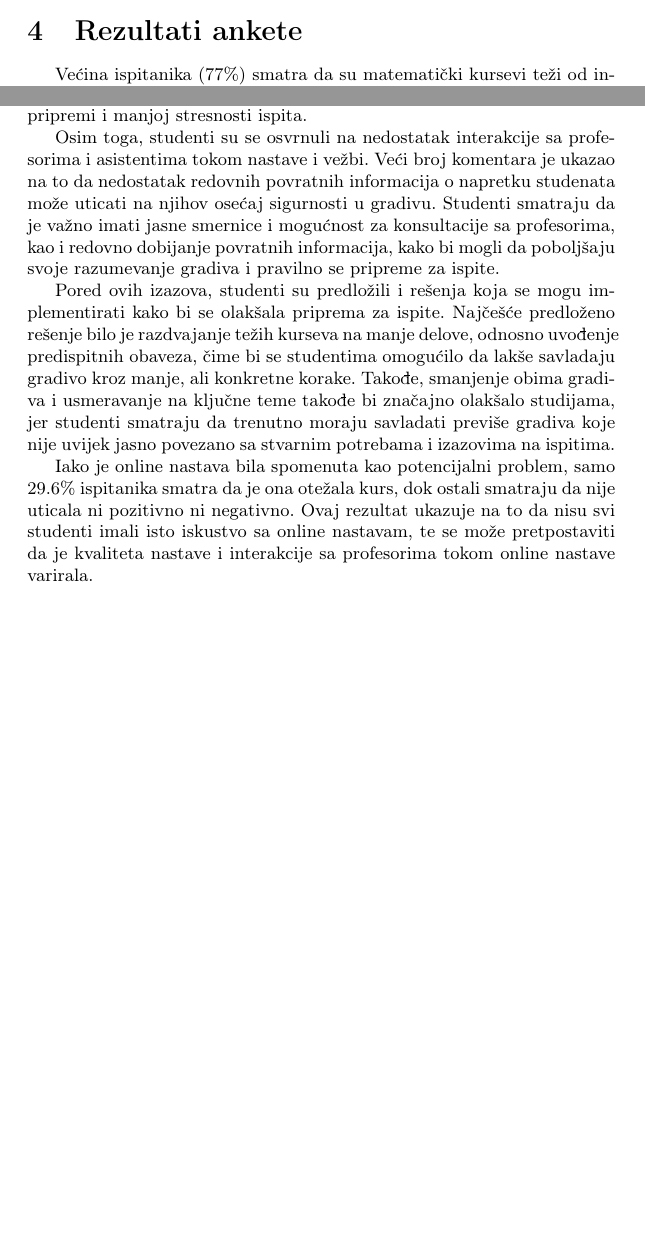
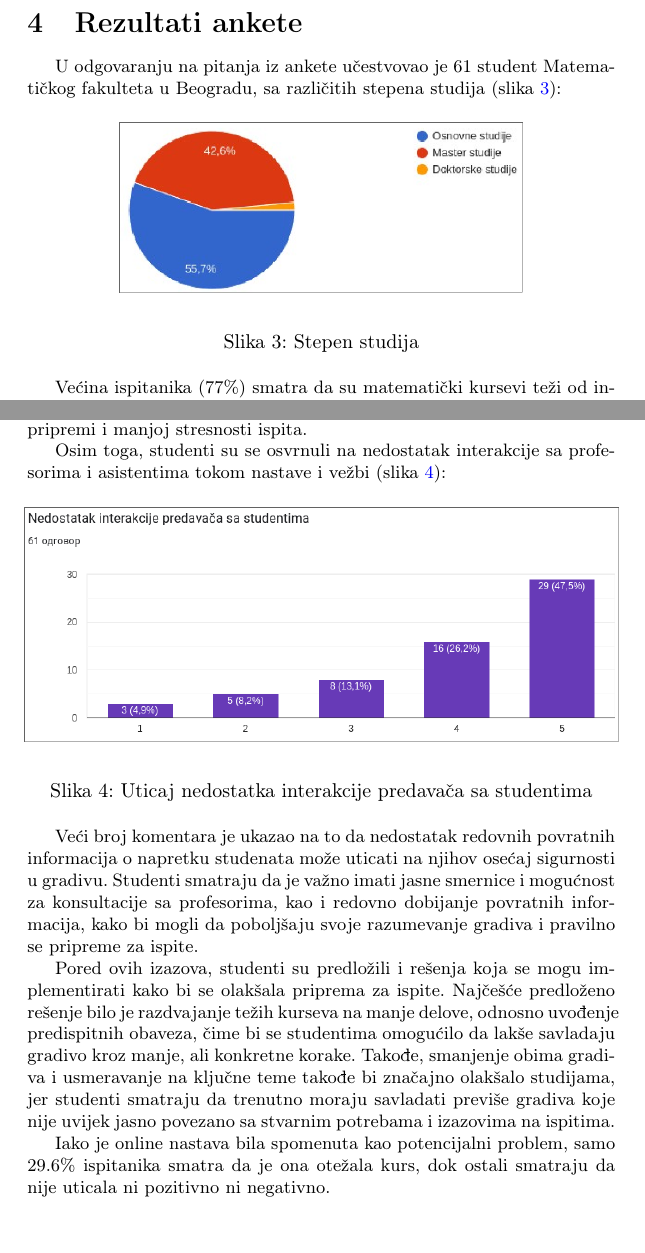
Before and after one commit to kubni/msnr-seminarski, a LaTeX document (08_ŠtaČiniUniverzitetskiKursTeškim_VukićevićŠkorićKuburovićNikolić_V1.tex): two parts of pages 7 and 8 of 10 before the commit and two parts of pages 7 and 8 of 11 after it, joined at a grey line, cut so that both start at the same text, the shorter picture padded with empty space. Compiled offline with pdfLaTeX.

Commit message:
Inicijalne promene nakon recenzija

```diff
--- a/08_ŠtaČiniUniverzitetskiKursTeškim_VukićevićŠkorićKuburovićNikolić_V1.tex
+++ b/08_ŠtaČiniUniverzitetskiKursTeškim_VukićevićŠkorićKuburovićNikolić_V1.tex
@@ -219,6 +220,16 @@ Previše ispita tokom semestra, zajedno sa obavezom završnog ispita, može pove
 
 \section{Rezultati ankete}
 
+U odgovaranju na pitanja iz ankete učestvovao je 61 student Matematičkog fakulteta u Beogradu, sa različitih stepena studija (slika \ref{fig:stepen_studija}):
+
+\begin{figure}[h!]
+\begin{center}
+\includegraphics[scale=0.4]{data_rezultati/stepen_studija_pie.png}
+\end{center}
+\caption{Stepen studija}
+\label{fig:stepen_studija}
+\end{figure}
+
 Većina ispitanika (77\%) smatra da su matematički kursevi teži od informatičkih, što može biti rezultat složenosti gradiva i visoke apstraktnosti koja je karakteristična za matematičke predmete. Ispitanici koji su odgovarali na pitanje o najtežim delovima kursa najviše su se složili da su teorijski ispiti najveći izazov, posebno kada je u pitanju ogromna količina složenih i međusobno povezanih teorijskih pojmova koji se moraju savladati za polaganje. Na osnovu komentara, evidentno je da studenti smatraju da je visoka apstraktnost i apstraktno razmišljanje u matematici nešto što čini ove kurseve izazovnijim od informatičkih.
 
 Iz odgovora na pitanje o najtežim kursevima, primećuje se da su najčešće pominjani predmeti Verovatnoća, Analiza 1 i Analiza 2. Ovo potvrđuje prethodne odgovore u kojima studenti ističu ove kurseve kao najzahtevnije zbog obimnog i kompleksnog gradiva. U komentaru koji je pratila Analiza 1, studenti su naglasili da je kurs veoma težak za početnike jer se uvode potpuno nove definicije i teorije koje studentima nisu intuitivne, a zatim se traži duboko razumevanje teorije i sposobnost primene u praktičnim zadacima. Ovo stvara značajan izazov, jer studenti često nisu u mogućnosti da pravilno usvoje gradivo bez jasnog objašnjenja i vežbi koje će im omogućiti da se pripreme za složene ispite.
@@ -231,11 +242,20 @@ Jedan od često ponavljanih problema je i neprilagođenost usmenih ispita za stu
 
 Kada su u pitanju praktični problemi u vezi sa organizacijom ispita, studenti su takođe istakli da postoji određena neprilagođenost kada su u pitanju zadaci na pismenim ispitima. Iako su neki studenti smatrali da su zadaci ponekad previše kompleksni ili nemogući da se reše u vremenskom okviru, mnogi su komentarisali da se na ispitu pojavljuju zadaci koji nisu bili adekvatno vežbani na predavanjima. Studenti su stoga predložili da bi trebalo uvesti više vežbi sa zadacima koji su slični onima koji će se pojaviti na ispitu, čime bi se omogućilo studentima da se bolje pripreme i steknu sigurnost u svoje znanje. Takođe, povećanje broja dostupnih materijala za učenje i vežbanje bila je još jedna sugestija koja bi mogla doprineti boljoj pripremi i manjoj stresnosti ispita.
 
-Osim toga, studenti su se osvrnuli na nedostatak interakcije sa profesorima i asistentima tokom nastave i vežbi. Veći broj komentara je ukazao na to da nedostatak redovnih povratnih informacija o napretku studenata može uticati na njihov osećaj sigurnosti u gradivu. Studenti smatraju da je važno imati jasne smernice i mogućnost za konsultacije sa profesorima, kao i redovno dobijanje povratnih informacija, kako bi mogli da poboljšaju svoje razumevanje gradiva i pravilno se pripreme za ispite.
+Osim toga, studenti su se osvrnuli na nedostatak interakcije sa profesorima i asistentima tokom nastave i vežbi (slika \ref{fig:nedostatak_interakcije}):
+\begin{figure}[h!]
+\begin{center}
+\includegraphics[scale=0.4]{data_rezultati/nedostatak_interakcije.png}
+\end{center}
+\caption{Uticaj nedostatka interakcije predavača sa studentima}
+\label{fig:nedostatak_interakcije}
+\end{figure}
+
+Veći broj komentara je ukazao na to da nedostatak redovnih povratnih informacija o napretku studenata može uticati na njihov osećaj sigurnosti u gradivu. Studenti smatraju da je važno imati jasne smernice i mogućnost za konsultacije sa profesorima, kao i redovno dobijanje povratnih informacija, kako bi mogli da poboljšaju svoje razumevanje gradiva i pravilno se pripreme za ispite.
 
 Pored ovih izazova, studenti su predložili i rešenja koja se mogu implementirati kako bi se olakšala priprema za ispite. Najčešće predloženo rešenje bilo je razdvajanje težih kurseva na manje delove, odnosno uvođenje predispitnih obaveza, čime bi se studentima omogućilo da lakše savladaju gradivo kroz manje, ali konkretne korake. Takođe, smanjenje obima gradiva i usmeravanje na ključne teme takođe bi značajno olakšalo studijama, jer studenti smatraju da trenutno moraju savladati previše gradiva koje nije uvijek jasno povezano sa stvarnim potrebama i izazovima na ispitima.
 
-Iako je online nastava bila spomenuta kao potencijalni problem, samo 29.6\% ispitanika smatra da je ona otežala kurs, dok ostali smatraju da nije uticala ni pozitivno ni negativno. Ovaj rezultat ukazuje na to da nisu svi studenti imali isto iskustvo sa online nastavam, te se može pretpostaviti da je kvaliteta nastave i interakcije sa profesorima tokom online nastave varirala.
+Iako je online nastava bila spomenuta kao potencijalni problem, samo 29.6\% ispitanika smatra da je ona otežala kurs, dok ostali smatraju da nije uticala ni pozitivno ni negativno.
 
 Na kraju, zaključujemo da su Verovatnoća i Analize 1 i 2 najteži kursevi studentima zbog kompleksnog gradiva i visoke teorijske težine. Najveći izazov predstavlja prekomeran obim gradiva i organizacija ispita koja ne uvek usklađena sa stvarnim potrebama studenata. Studenti predlažu razdvajanje kurseva na manje delove, smanjenje obima gradiva, kao i veću interakciju sa profesorima i asistencijama, što bi doprinelo lakšoj i efikasnijoj pripremi za ispite.
 
```
Also changed, not shown: data_rezultati/nedostatak_interakcije.png (added), data_rezultati/online_nastava_bar.png (added), data_rezultati/stepen_studija_pie.png (added), 08_ŠtaČiniUniverzitetskiKursTeškim_VukićevićŠkorićKuburovićNikolić_V1.tex (14 more changed lines).
